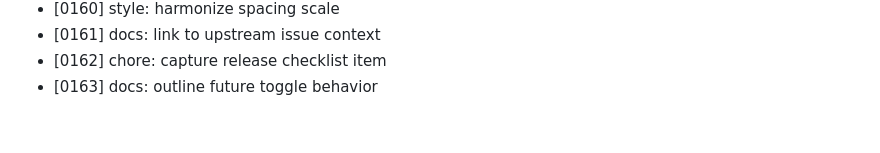
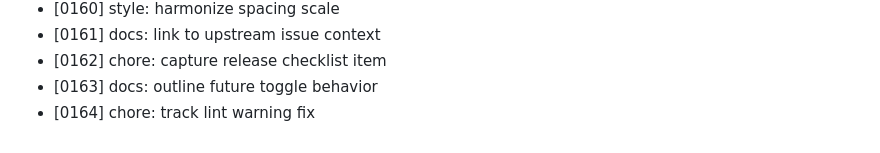
Before and after one commit to MuhammadAhmed43/Helm, a Markdown page: DEVLOG.md, the part around the change. GitHub-like rendering.

Commit message:
chore: track lint warning fix

```diff
--- a/DEVLOG.md
+++ b/DEVLOG.md
@@ -163,3 +163,4 @@
 - [0161] docs: link to upstream issue context
 - [0162] chore: capture release checklist item
 - [0163] docs: outline future toggle behavior
+- [0164] chore: track lint warning fix
```
